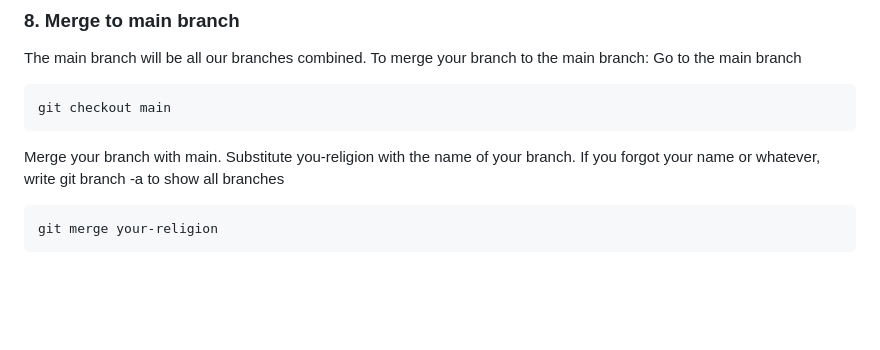
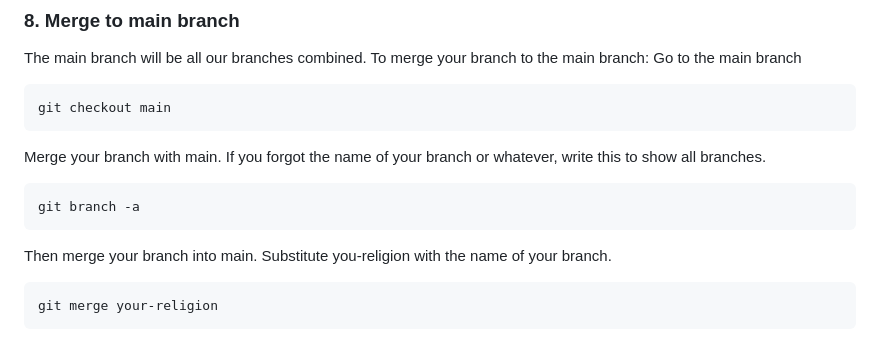
Before and after one commit to MarkusServan/gods-of-trondheim, a Markdown page: README.md, the part around the change. Drawn GitHub-style; blank space fills up the shorter version.

````diff
--- a/README.md
+++ b/README.md
@@ -166,8 +166,12 @@ Go to the main branch
 ```bash
 git checkout main
 ```
-Merge your branch with main. Substitute you-religion with the name of your branch.
-If you forgot your name or whatever, write git branch -a to show all branches
+Merge your branch with main.
+If you forgot the name of your branch or whatever, write this to show all branches.
+```bash
+git branch -a
+```
+Then merge your branch into main. Substitute you-religion with the name of your branch.
 ```bash
 git merge your-religion
 ```
````
